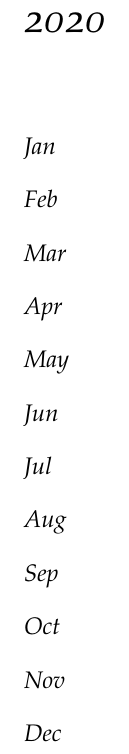
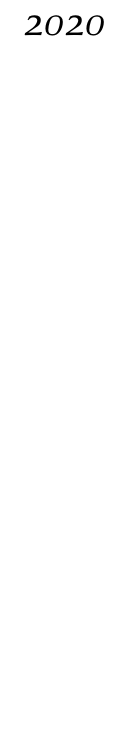
Before and after one commit to kw4tts/latex-journal, a LaTeX book (main.tex): part of page 3 of 3, cut so that both start at the same text, the shorter picture padded with empty space. Compiled offline with pdfLaTeX.

Commit message:
Updated main.tex for dynamic generation of month sections

```diff
--- a/main.tex
+++ b/main.tex
@@ -56,10 +56,17 @@
 \endgroup
 
 \foreach \Year in {\StartYear,...,\EndYear}
-{   \chapter{\Year}
-	\foreach \Month in {Jan,Feb,Mar,Apr,May,Jun,Jul,Aug,Sep,Oct,Nov,Dec}
-    {  \section{\Month}
-    	   \foreach \Day in {1,...,31}
+{
+   \chapter{\Year}
+    \foreach \Month in {Jan,Feb,Mar,Apr,May,Jun,Jul,Aug,Sep,Oct,Nov,Dec}
+    {
+        \IfFileExists{\Year/\Month/}
+        {
+            \section{\Month}
+        }
+        {
+        }
+        \foreach \Day in {1,...,31}
         {   \IfFileExists{\Year/\Month/\Day}
                 {   \openin\mysource=\Year/\Month/\Day.tex
                     \read\mysource to \firstline
```
